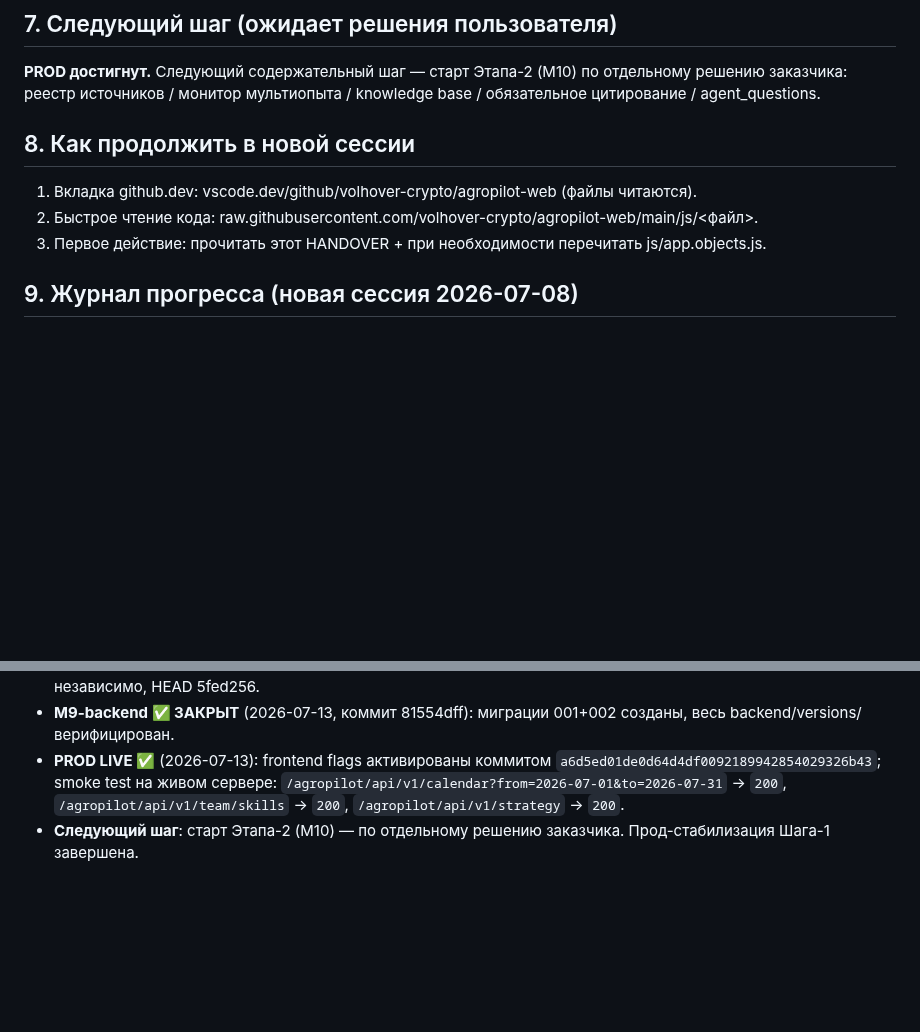
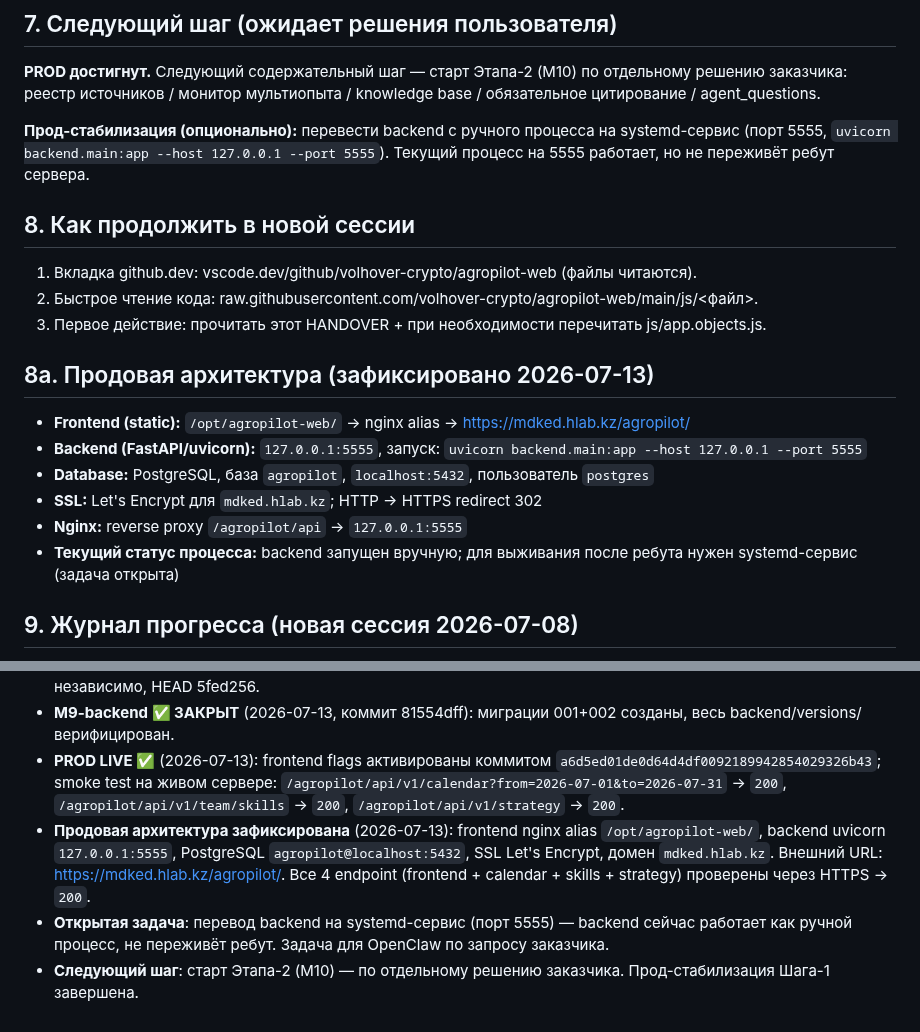
Before and after one commit to volhover-crypto/agropilot-web, a Markdown page: HANDOVER.md, 2 parts joined by grey strips. GitHub-like rendering; blank space fills up the shorter version.

Commit message:
docs: update HANDOVER — PROD fully verified, architecture recorded

```diff
--- a/HANDOVER.md
+++ b/HANDOVER.md
@@ -52,10 +52,20 @@ M1 Де-IoT/терминология ✅ · M2 Устранение заглуш
 ## 7. Следующий шаг (ожидает решения пользователя)
 **PROD достигнут.** Следующий содержательный шаг — старт Этапа-2 (M10) по отдельному решению заказчика: реестр источников / монитор мультиопыта / knowledge base / обязательное цитирование / agent_questions.
 
+**Прод-стабилизация (опционально):** перевести backend с ручного процесса на systemd-сервис (порт 5555, `uvicorn backend.main:app --host 127.0.0.1 --port 5555`). Текущий процесс на 5555 работает, но не переживёт ребут сервера.
+
 ## 8. Как продолжить в новой сессии
 1. Вкладка github.dev: vscode.dev/github/volhover-crypto/agropilot-web (файлы читаются).
 2. Быстрое чтение кода: raw.githubusercontent.com/volhover-crypto/agropilot-web/main/js/<файл>.
 3. Первое действие: прочитать этот HANDOVER + при необходимости перечитать js/app.objects.js.
+
+## 8a. Продовая архитектура (зафиксировано 2026-07-13)
+- **Frontend (static):** `/opt/agropilot-web/` → nginx alias → https://mdked.hlab.kz/agropilot/
+- **Backend (FastAPI/uvicorn):** `127.0.0.1:5555`, запуск: `uvicorn backend.main:app --host 127.0.0.1 --port 5555`
+- **Database:** PostgreSQL, база `agropilot`, `localhost:5432`, пользователь `postgres`
+- **SSL:** Let's Encrypt для `mdked.hlab.kz`; HTTP → HTTPS redirect 302
+- **Nginx:** reverse proxy `/agropilot/api` → `127.0.0.1:5555`
+- **Текущий статус процесса:** backend запущен вручную; для выживания после ребута нужен systemd-сервис (задача открыта)
 
 ## 9. Журнал прогресса (новая сессия 2026-07-08)
 - ШАГ-1 оформлен: добавлены ROADMAP.md и ТЗ.md в корень (коммит docs: add ROADMAP.md и ТЗ.md — formal Step-1).
@@ -219,4 +229,6 @@ M9-backend ✅ ЗАКРЫТ (2026-07-13, коммиты 81554dff):
 - **M4-backend ✅ подтверждён**: зафиксирован в HANDOVER (см. §11 выше). backend/strategy/ верифицирован независимо, HEAD 5fed256.
 - **M9-backend ✅ ЗАКРЫТ** (2026-07-13, коммит 81554dff): миграции 001+002 созданы, весь backend/versions/ верифицирован.
 - **PROD LIVE ✅** (2026-07-13): frontend flags активированы коммитом `a6d5ed01de0d64d4df0092189942854029326b43`; smoke test на живом сервере: `/agropilot/api/v1/calendar?from=2026-07-01&to=2026-07-31` → `200`, `/agropilot/api/v1/team/skills` → `200`, `/agropilot/api/v1/strategy` → `200`.
+- **Продовая архитектура зафиксирована** (2026-07-13): frontend nginx alias `/opt/agropilot-web/`, backend uvicorn `127.0.0.1:5555`, PostgreSQL `agropilot@localhost:5432`, SSL Let's Encrypt, домен `mdked.hlab.kz`. Внешний URL: https://mdked.hlab.kz/agropilot/. Все 4 endpoint (frontend + calendar + skills + strategy) проверены через HTTPS → `200`.
+- **Открытая задача**: перевод backend на systemd-сервис (порт 5555) — backend сейчас работает как ручной процесс, не переживёт ребут. Задача для OpenClaw по запросу заказчика.
 - **Следующий шаг**: старт Этапа-2 (M10) — по отдельному решению заказчика. Прод-стабилизация Шага-1 завершена.
```
